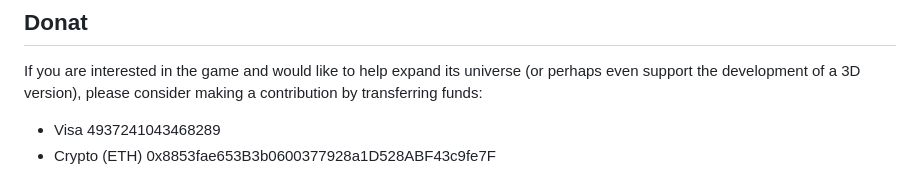
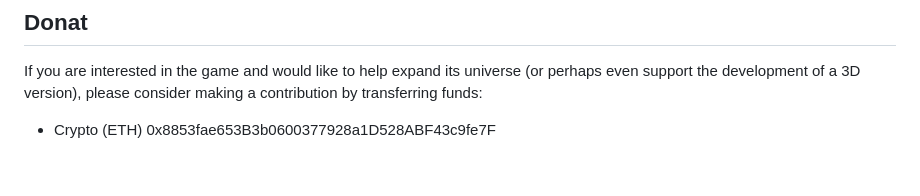
Before and after one commit to gareevfx/survivors, a Markdown page: README.md, the part around the change. Rendered like a GitHub page.

```diff
--- a/README.md
+++ b/README.md
@@ -61,5 +61,4 @@ Each match is a race between scavenging and fighting. The SiloAI plays by the sa
 
 If you are interested in the game and would like to help expand its universe (or perhaps even support the development of a 3D version), please consider making a contribution by transferring funds:
 
-- Visa 4937241043468289
 - Crypto (ETH) 0x8853fae653B3b0600377928a1D528ABF43c9fe7F
```
